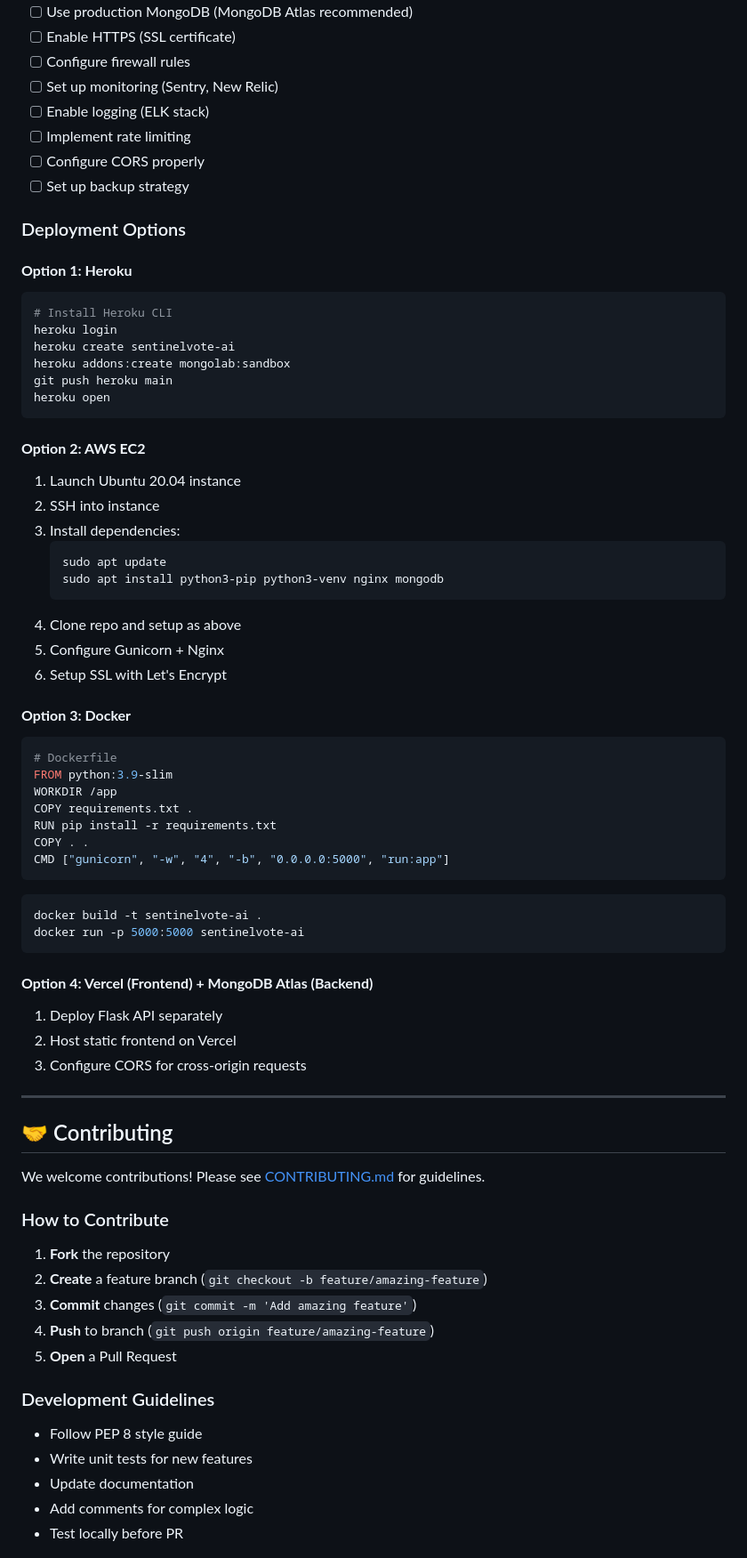
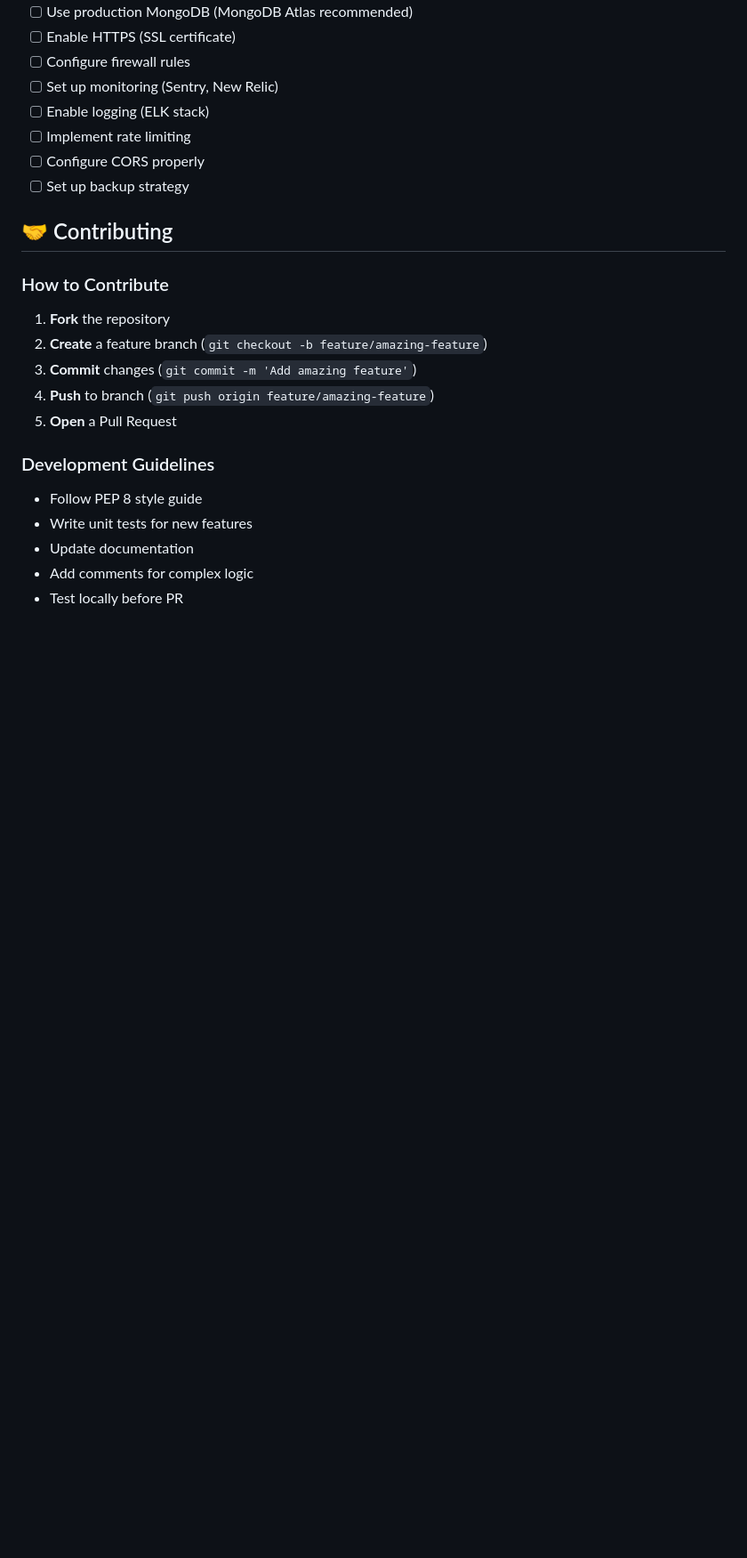
Before and after one commit to RuchikaaVerma/SentinelVote-AI, a Markdown page: readme.md, the part around one of its changes. Shown at 89% size. Drawn GitHub-style; blank space fills up the shorter version.

Commit message:
README
Removed detailed deployment options and contact information from the README. Updated team member details and project links.

````diff
--- a/readme.md
+++ b/readme.md
@@ -966,60 +966,7 @@ Import `docs/postman_collection.json` for pre-configured API tests.
 - [ ] Configure CORS properly
 - [ ] Set up backup strategy
 
-### Deployment Options
-
-#### **Option 1: Heroku**
-
-```bash
-# Install Heroku CLI
-heroku login
-heroku create sentinelvote-ai
-heroku addons:create mongolab:sandbox
-git push heroku main
-heroku open
-```
-
-#### **Option 2: AWS EC2**
-
-1. Launch Ubuntu 20.04 instance
-2. SSH into instance
-3. Install dependencies:
-   ```bash
-   sudo apt update
-   sudo apt install python3-pip python3-venv nginx mongodb
-   ```
-4. Clone repo and setup as above
-5. Configure Gunicorn + Nginx
-6. Setup SSL with Let's Encrypt
-
-#### **Option 3: Docker**
-
-```dockerfile
-# Dockerfile
-FROM python:3.9-slim
-WORKDIR /app
-COPY requirements.txt .
-RUN pip install -r requirements.txt
-COPY . .
-CMD ["gunicorn", "-w", "4", "-b", "0.0.0.0:5000", "run:app"]
-```
-
-```bash
-docker build -t sentinelvote-ai .
-docker run -p 5000:5000 sentinelvote-ai
-```
-
-#### **Option 4: Vercel (Frontend) + MongoDB Atlas (Backend)**
-
-1. Deploy Flask API separately
-2. Host static frontend on Vercel
-3. Configure CORS for cross-origin requests
-
----
-
 ## 🤝 Contributing
-
-We welcome contributions! Please see [CONTRIBUTING.md](docs/CONTRIBUTING.md) for guidelines.
 
 ### How to Contribute
 
````
Also changed, not shown: other parts of readme.md (+9 -63 lines).
